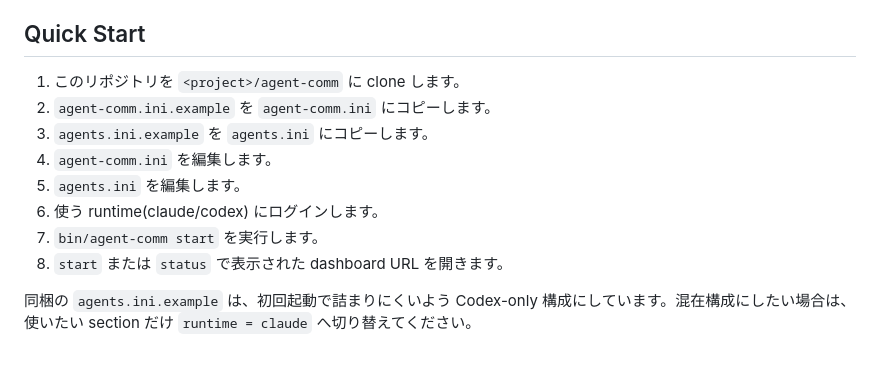
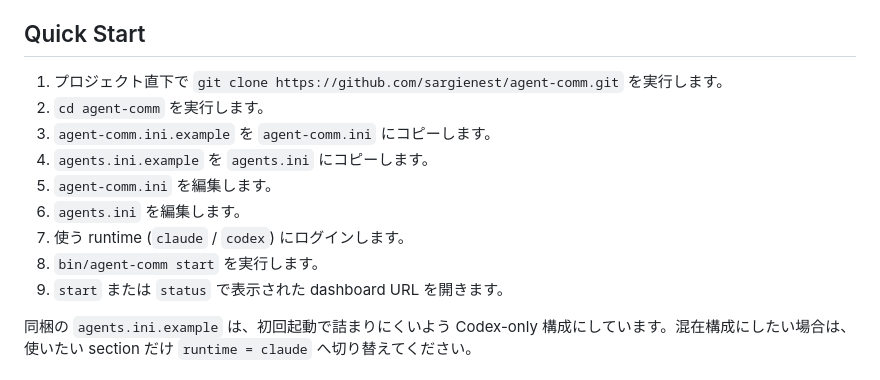
Before and after one commit to sargienest/agent-comm, a Markdown page: README.ja.md, the part around the change. GitHub-like rendering.

Commit message:
Clarify Quick Start clone steps
Co-authored-by: sargienest <268773072+sargienest@users.noreply.github.com>

```diff
--- a/README.ja.md
+++ b/README.ja.md
@@ -16,14 +16,15 @@
 
 ## Quick Start
 
-1. このリポジトリを `<project>/agent-comm` に clone します。
-2. `agent-comm.ini.example` を `agent-comm.ini` にコピーします。
-3. `agents.ini.example` を `agents.ini` にコピーします。
-4. `agent-comm.ini` を編集します。
-5. `agents.ini` を編集します。
-6. 使う runtime(claude/codex) にログインします。
-7. `bin/agent-comm start` を実行します。
-8. `start` または `status` で表示された dashboard URL を開きます。
+1. プロジェクト直下で `git clone https://github.com/sargienest/agent-comm.git` を実行します。
+2. `cd agent-comm` を実行します。
+3. `agent-comm.ini.example` を `agent-comm.ini` にコピーします。
+4. `agents.ini.example` を `agents.ini` にコピーします。
+5. `agent-comm.ini` を編集します。
+6. `agents.ini` を編集します。
+7. 使う runtime (`claude` / `codex`) にログインします。
+8. `bin/agent-comm start` を実行します。
+9. `start` または `status` で表示された dashboard URL を開きます。
 
 同梱の `agents.ini.example` は、初回起動で詰まりにくいよう Codex-only 構成にしています。混在構成にしたい場合は、使いたい section だけ `runtime = claude` へ切り替えてください。
 
```
Also changed, not shown: README.md (+9 -8 lines).
